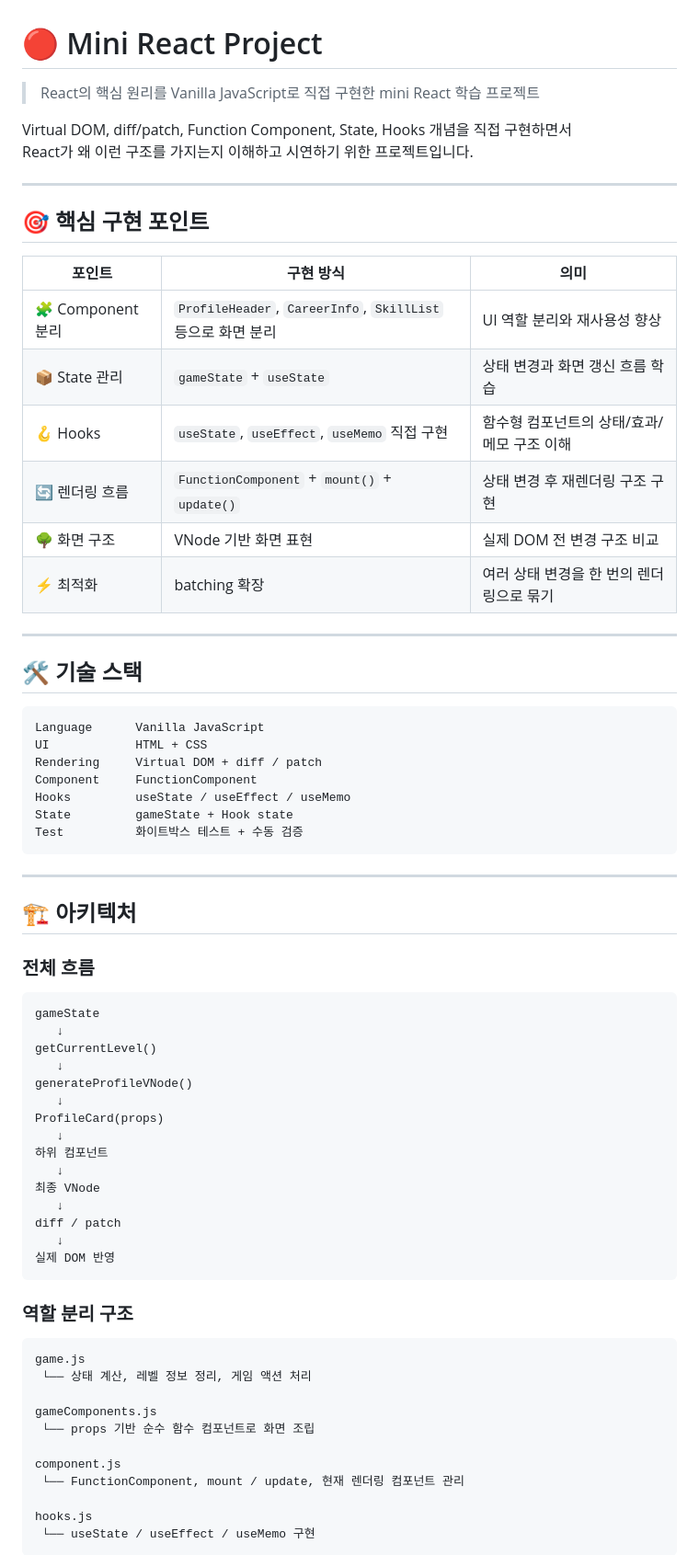
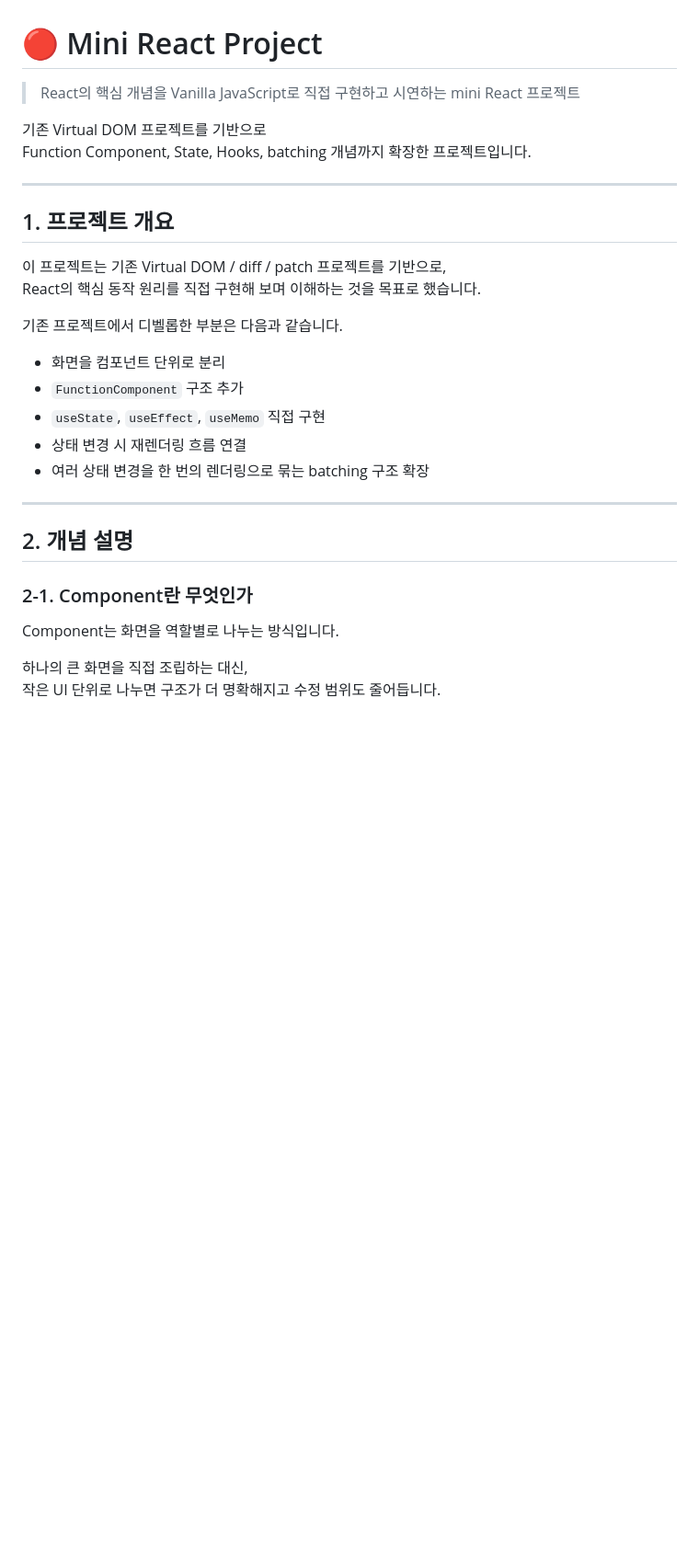
Before and after one commit to Developer-EJ/Mini-React-Project, a Markdown page: README_first.md, the part around one of its changes. Shown at 92% size. Rendered like a GitHub page; blank space fills up the shorter version.

````diff
--- a/README_first.md
+++ b/README_first.md
@@ -1,74 +1,33 @@
 # 🔴 Mini React Project
 
-> React의 핵심 원리를 Vanilla JavaScript로 직접 구현한 mini React 학습 프로젝트
+> React의 핵심 개념을 Vanilla JavaScript로 직접 구현하고 시연하는 mini React 프로젝트
 
-Virtual DOM, diff/patch, Function Component, State, Hooks 개념을 직접 구현하면서
-React가 왜 이런 구조를 가지는지 이해하고 시연하기 위한 프로젝트입니다.
+기존 Virtual DOM 프로젝트를 기반으로
+Function Component, State, Hooks, batching 개념까지 확장한 프로젝트입니다.
 
 ---
 
-## 🎯 핵심 구현 포인트
+## 1. 프로젝트 개요
 
-| 포인트 | 구현 방식 | 의미 |
-|--------|----------|------|
-| 🧩 Component 분리 | `ProfileHeader`, `CareerInfo`, `SkillList` 등으로 화면 분리 | UI 역할 분리와 재사용성 향상 |
-| 📦 State 관리 | `gameState` + `useState` | 상태 변경과 화면 갱신 흐름 학습 |
-| 🪝 Hooks | `useState`, `useEffect`, `useMemo` 직접 구현 | 함수형 컴포넌트의 상태/효과/메모 구조 이해 |
-| 🔄 렌더링 흐름 | `FunctionComponent` + `mount()` + `update()` | 상태 변경 후 재렌더링 구조 구현 |
-| 🌳 화면 구조 | VNode 기반 화면 표현 | 실제 DOM 전 변경 구조 비교 |
-| ⚡ 최적화 | batching 확장 | 여러 상태 변경을 한 번의 렌더링으로 묶기 |
+이 프로젝트는 기존 Virtual DOM / diff / patch 프로젝트를 기반으로,
+React의 핵심 동작 원리를 직접 구현해 보며 이해하는 것을 목표로 했습니다.
+
+기존 프로젝트에서 디벨롭한 부분은 다음과 같습니다.
+
+- 화면을 컴포넌트 단위로 분리
+- `FunctionComponent` 구조 추가
+- `useState`, `useEffect`, `useMemo` 직접 구현
+- 상태 변경 시 재렌더링 흐름 연결
+- 여러 상태 변경을 한 번의 렌더링으로 묶는 batching 구조 확장
 
 ---
 
-## 🛠️ 기술 스택
+## 2. 개념 설명
 
-```text
-Language      Vanilla JavaScript
-UI            HTML + CSS
-Rendering     Virtual DOM + diff / patch
-Component     FunctionComponent
-Hooks         useState / useEffect / useMemo
-State         gameState + Hook state
-Test          화이트박스 테스트 + 수동 검증
-```
+### 2-1. Component란 무엇인가
 
----
+Component는 화면을 역할별로 나누는 방식입니다.
 
-## 🏗️ 아키텍처
+하나의 큰 화면을 직접 조립하는 대신,
+작은 UI 단위로 나누면 구조가 더 명확해지고 수정 범위도 줄어듭니다.
 
-### 전체 흐름
-
-```text
-gameState
-   ↓
-getCurrentLevel()
-   ↓
-generateProfileVNode()
-   ↓
-ProfileCard(props)
-   ↓
-하위 컴포넌트
-   ↓
-최종 VNode
-   ↓
-diff / patch
-   ↓
-실제 DOM 반영
-```
-
-### 역할 분리 구조
-
-```text
-game.js
- └── 상태 계산, 레벨 정보 정리, 게임 액션 처리
-
-gameComponents.js
- └── props 기반 순수 함수 컴포넌트로 화면 조립
-
-component.js
- └── FunctionComponent, mount / update, 현재 렌더링 컴포넌트 관리
-
-hooks.js
- └── useState / useEffect / useMemo 구현
-```
-
````
Also changed, not shown: other parts of README_first.md (+151 -97 lines).
